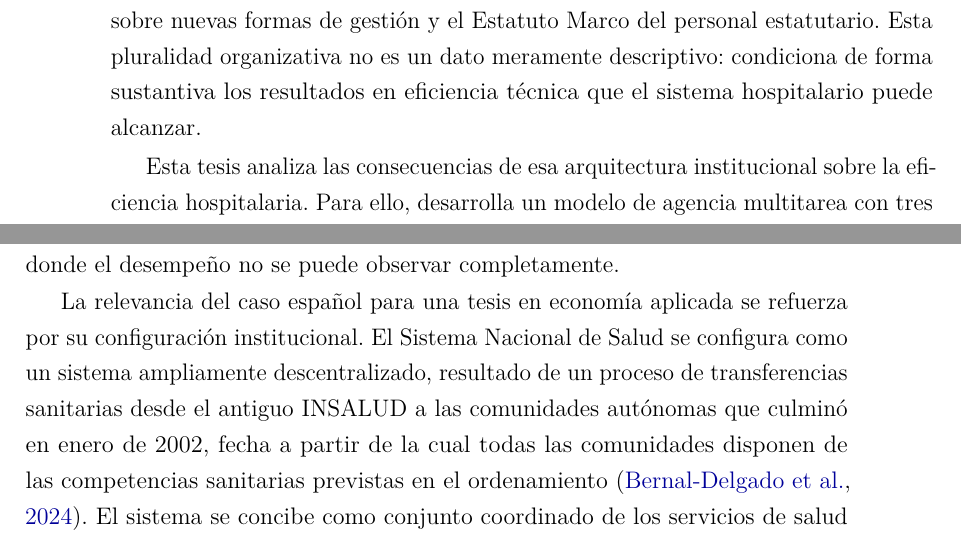
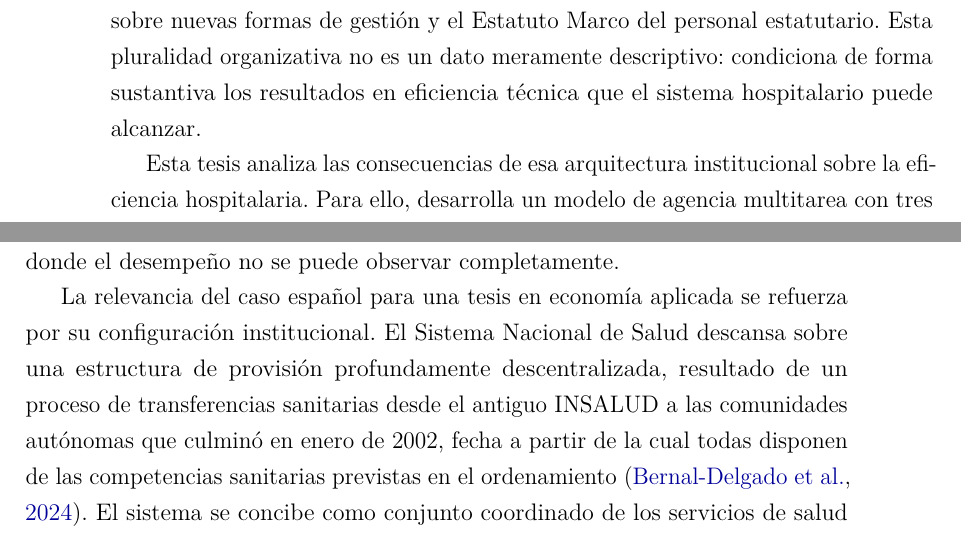
Before and after one commit to jomarel/SIAE-2010-2020, a LaTeX thesis (docs/Textos/Integrado/tesis_matriz.tex, which reads docs/Textos/Integrado/capitulos/cap_00_introduccion.tex, docs/Textos/Integrado/preambulo_tesis.tex): two parts of pages 3 and 20 of 33, joined at a grey line, cut so that both start at the same text. Compiled offline with pdfLaTeX.

Commit message:
commit and push

```diff
--- a/docs/Textos/Integrado/capitulos/cap_00_introduccion.tex
+++ b/docs/Textos/Integrado/capitulos/cap_00_introduccion.tex
@@ -49,7 +49,8 @@ Con fecha 10 de febrero de 2026, el Consejo de Ministros aprobó para su tramita
 
 En paralelo, el Ministerio publicó en enero de 2026 el borrador del nuevo Estatuto Marco del personal estatutario \citep{ministerio2026estatuto}, en un contexto de negociación y contestación por parte de las organizaciones profesionales médicas. En la práctica, 2026 ha visto convocatorias de huelga y movilizaciones ligadas a la reforma del Estatuto Marco y a la demanda de un marco regulatorio específico para la profesión médica. Desde el punto de vista de esta tesis, el interés de estos hechos no es su dimensión mediática, sino su contenido institucional al poner el foco en el régimen del personal, la dirección efectiva del trabajo clínico, la asignación de tiempos y guardias, y, en general, en cómo se estructura la autoridad dentro de las organizaciones sanitarias. Esto conecta directamente con el núcleo del análisis económico de la tesis: incentivos y esfuerzo en un entorno multitarea donde el desempeño no se puede observar completamente.
 
-La relevancia del caso español para una tesis en economía aplicada se refuerza por su configuración institucional. El Sistema Nacional de Salud se configura como un sistema ampliamente descentralizado, resultado de un proceso de transferencias sanitarias desde el antiguo INSALUD a las comunidades autónomas que culminó en enero de 2002, fecha a partir de la cual todas las comunidades disponen de las competencias sanitarias previstas en el ordenamiento \citep{observatorioHIT2024}. El sistema se concibe como conjunto coordinado de los servicios de salud autonómicos, articulado mediante instrumentos de cohesión entre los que destaca el Consejo Interterritorial del SNS, órgano de coordinación integrado por la persona titular del Ministerio y los consejeros autonómicos de sanidad.
+La relevancia del caso español para una tesis en economía aplicada se refuerza por su configuración institucional. El Sistema Nacional de Salud descansa sobre una estructura de
+provisión profundamente descentralizada, resultado de un proceso de transferencias sanitarias desde el antiguo INSALUD a las comunidades autónomas que culminó en enero de 2002, fecha a partir de la cual todas  disponen de las competencias sanitarias previstas en el ordenamiento \citep{observatorioHIT2024}. El sistema se concibe como conjunto coordinado de los servicios de salud autonómicos, articulado mediante instrumentos de cohesión entre los que destaca el Consejo Interterritorial del SNS, órgano de coordinación integrado por la persona titular del Ministerio y los consejeros autonómicos de sanidad.
 
 Esta combinación ---descentralización efectiva y coordinación institucionalizada--- crea un entorno particularmente útil para el análisis comparado interno: permite observar variación organizativa bajo un paraguas constitucional y legal común, concentrando el análisis en diferencias institucionalmente pertinentes (autonomía, control, financiación, régimen de empleo) sin el ruido de comparar sistemas sanitarios completamente distintos. El European Observatory on Health Systems and Policies describe el sistema español como descentralizado, con cobertura virtualmente universal, financiación principalmente impositiva y provisión predominantemente pública \citep{observatorioHIT2024}, una caracterización que permite situar el caso español en una tipología internacional reconocible y justifica que la variación organizativa española es una manifestación concreta de tensiones presentes en muchos sistemas sanitarios descentralizados.
 
--- a/docs/Textos/Integrado/preambulo_tesis.tex
+++ b/docs/Textos/Integrado/preambulo_tesis.tex
@@ -49,7 +49,7 @@
 }
 \usepackage{setspace}
 \onehalfspacing
-
+\raggedbottom   % Evita espacios verticales excesivos
 % ── Encabezados y pies ──────────────────────────────────────
 \usepackage{fancyhdr}
 \pagestyle{fancy}
@@ -112,4 +112,13 @@
     font=\fontsize{8.5}{10}\selectfont, align=center,
     text width=3.2cm
   }
-}% ═══════════════════════════════════════════════════════════
+}%
+\hyphenation{
+  ins-ti-tu-cio-na-li-za-da
+  des-cen-tra-li-za-ción
+  ins-ti-tu-cio-na-li-za-do
+  ins-ti-tu-cio-na-li-za-ción
+  par-ti-cu-lar-men-te
+  or-ga-ni-za-ti-va
+  cons-ti-tu-cio-nal
+}
```
Also changed, not shown: is.tex (added, +6 -0 lines), docs/Textos/Integrado/tesis_matriz.bbl, docs/Textos/Integrado/tesis_matriz.pdf (deleted), docs/Textos/Integrado/preambulo_tesis.tex (2 more changed lines), 10 other files.
